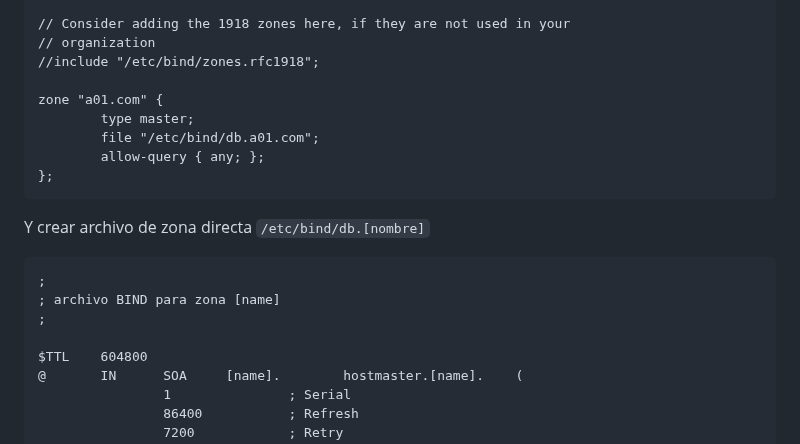
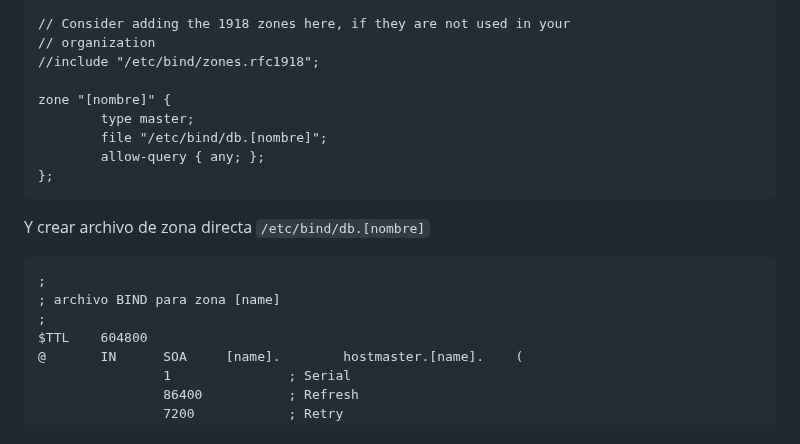
Before and after one commit to GreenLass000/DAW-Exercises, a Markdown page: dns-howto.md, the part around one of its changes. GitHub-like rendering.

Commit message:
dns-howto.md updated from https://stackedit.io/

````diff
--- a/dns-howto.md
+++ b/dns-howto.md
@@ -81,9 +81,9 @@ Configurar la zona directa en el archivo `/etc/bind/named.conf.local`
 // organization
 //include "/etc/bind/zones.rfc1918";
 
-zone "a01.com" {
+zone "[nombre]" {
         type master;
-        file "/etc/bind/db.a01.com";
+        file "/etc/bind/db.[nombre]";
         allow-query { any; };
 };
 ```
@@ -93,7 +93,6 @@ Y crear archivo de zona directa `/etc/bind/db.[nombre]`
 ;
 ; archivo BIND para zona [name]
 ;
-
 $TTL    604800
 @       IN      SOA     [name].        hostmaster.[name].    (
                 1               ; Serial
````
Also changed, not shown: other parts of dns-howto.md (+1 -1 lines).
